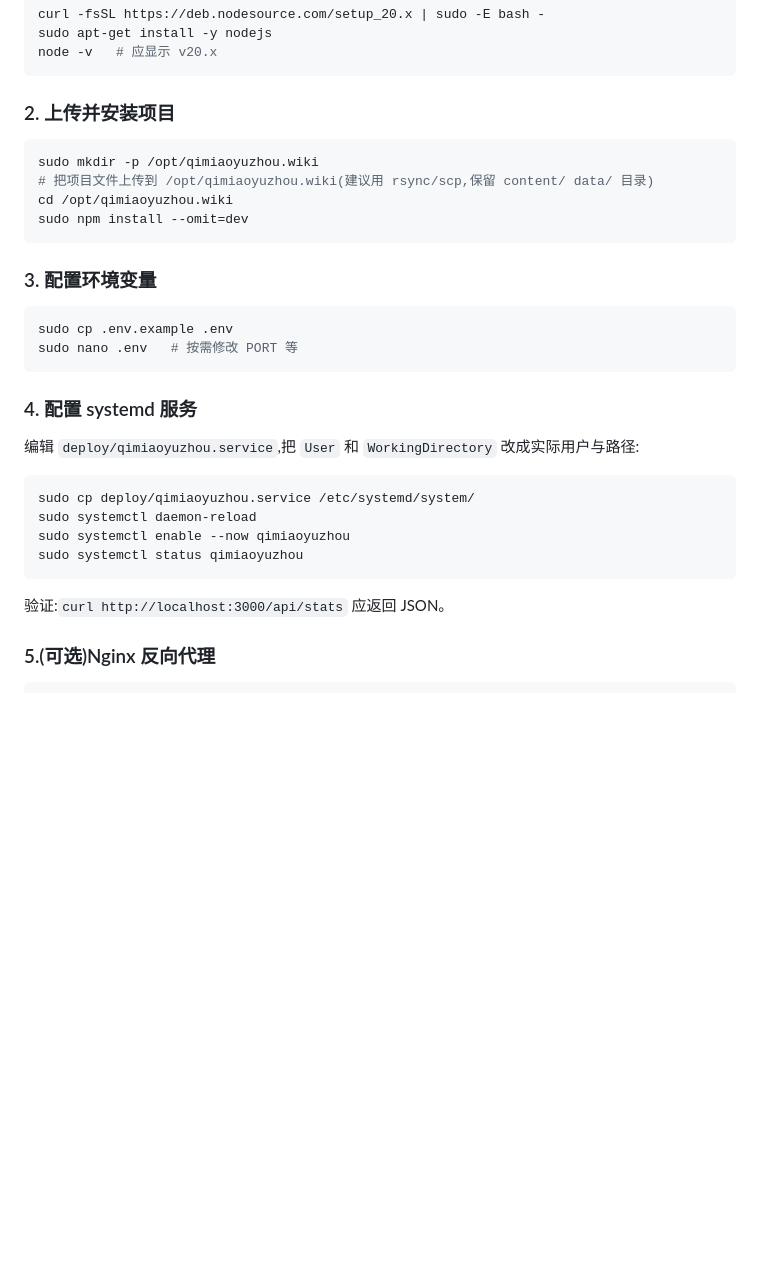
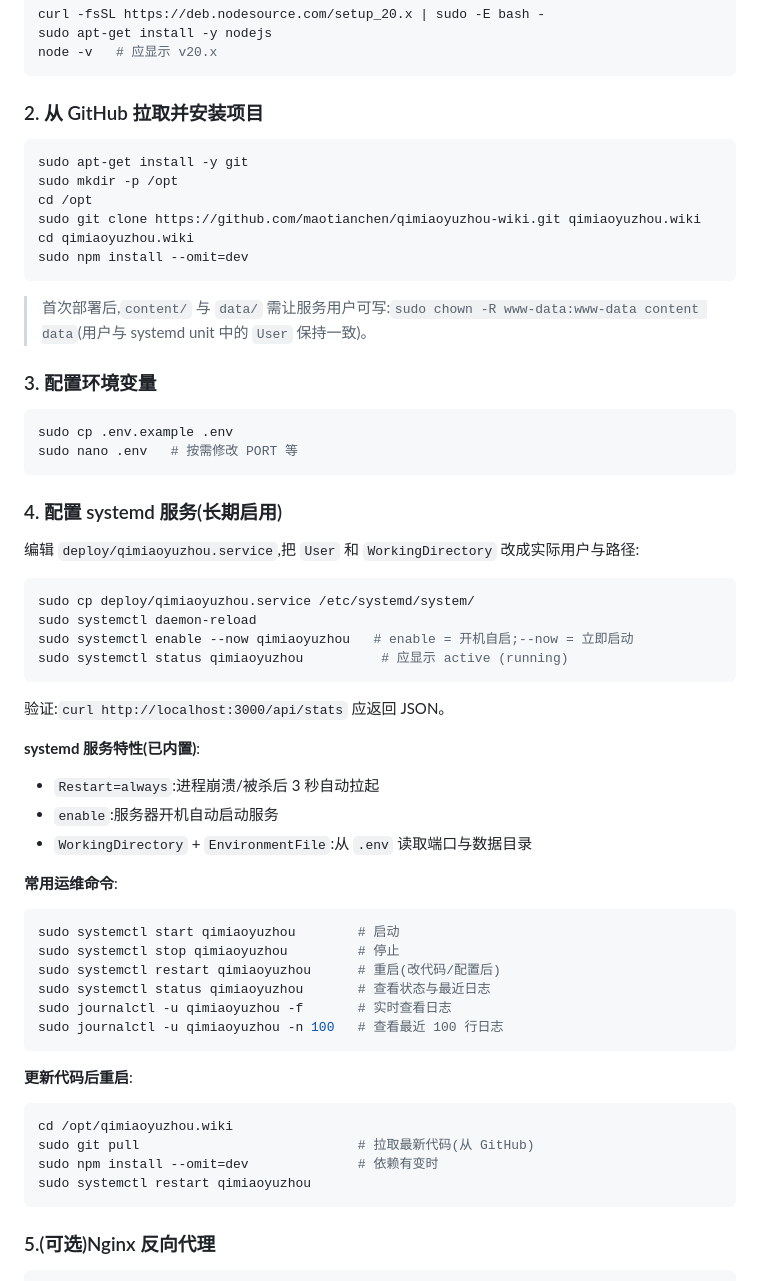
Before and after one commit to maotianchen/qimiaoyuzhou-wiki, a Markdown page: README.md, the part around one of its changes. Drawn GitHub-style; blank space fills up the shorter version.

Commit message:
完善 README:GitHub 部署步骤、systemd 运维命令、防火墙端口说明
Co-Authored-By: Claude Haiku 4.5 <noreply@anthropic.com>

````diff
--- a/README.md
+++ b/README.md
@@ -69,14 +69,18 @@ sudo apt-get install -y nodejs
 node -v   # 应显示 v20.x
 ```
 
-### 2. 上传并安装项目
+### 2. 从 GitHub 拉取并安装项目
 
 ```bash
-sudo mkdir -p /opt/qimiaoyuzhou.wiki
-# 把项目文件上传到 /opt/qimiaoyuzhou.wiki(建议用 rsync/scp,保留 content/ data/ 目录)
-cd /opt/qimiaoyuzhou.wiki
+sudo apt-get install -y git
+sudo mkdir -p /opt
+cd /opt
+sudo git clone https://github.com/maotianchen/qimiaoyuzhou-wiki.git qimiaoyuzhou.wiki
+cd qimiaoyuzhou.wiki
 sudo npm install --omit=dev
 ```
+
+> 首次部署后,`content/` 与 `data/` 需让服务用户可写:`sudo chown -R www-data:www-data content data`(用户与 systemd unit 中的 `User` 保持一致)。
 
 ### 3. 配置环境变量
 
@@ -85,18 +89,43 @@ sudo cp .env.example .env
 sudo nano .env   # 按需修改 PORT 等
 ```
 
-### 4. 配置 systemd 服务
+### 4. 配置 systemd 服务(长期启用)
 
 编辑 `deploy/qimiaoyuzhou.service`,把 `User` 和 `WorkingDirectory` 改成实际用户与路径:
 
 ```bash
 sudo cp deploy/qimiaoyuzhou.service /etc/systemd/system/
 sudo systemctl daemon-reload
-sudo systemctl enable --now qimiaoyuzhou
-sudo systemctl status qimiaoyuzhou
+sudo systemctl enable --now qimiaoyuzhou   # enable = 开机自启;--now = 立即启动
+sudo systemctl status qimiaoyuzhou          # 应显示 active (running)
 ```
 
 验证:`curl http://localhost:3000/api/stats` 应返回 JSON。
+
+**systemd 服务特性(已内置)**:
+- `Restart=always`:进程崩溃/被杀后 3 秒自动拉起
+- `enable`:服务器开机自动启动服务
+- `WorkingDirectory` + `EnvironmentFile`:从 `.env` 读取端口与数据目录
+
+**常用运维命令**:
+
+```bash
+sudo systemctl start qimiaoyuzhou        # 启动
+sudo systemctl stop qimiaoyuzhou         # 停止
+sudo systemctl restart qimiaoyuzhou      # 重启(改代码/配置后)
+sudo systemctl status qimiaoyuzhou       # 查看状态与最近日志
+sudo journalctl -u qimiaoyuzhou -f       # 实时查看日志
+sudo journalctl -u qimiaoyuzhou -n 100   # 查看最近 100 行日志
+```
+
+**更新代码后重启**:
+
+```bash
+cd /opt/qimiaoyuzhou.wiki
+sudo git pull                            # 拉取最新代码(从 GitHub)
+sudo npm install --omit=dev              # 依赖有变时
+sudo systemctl restart qimiaoyuzhou
+```
 
 ### 5.(可选)Nginx 反向代理
 
````
Also changed, not shown: other parts of README.md (+34 -2 lines).
